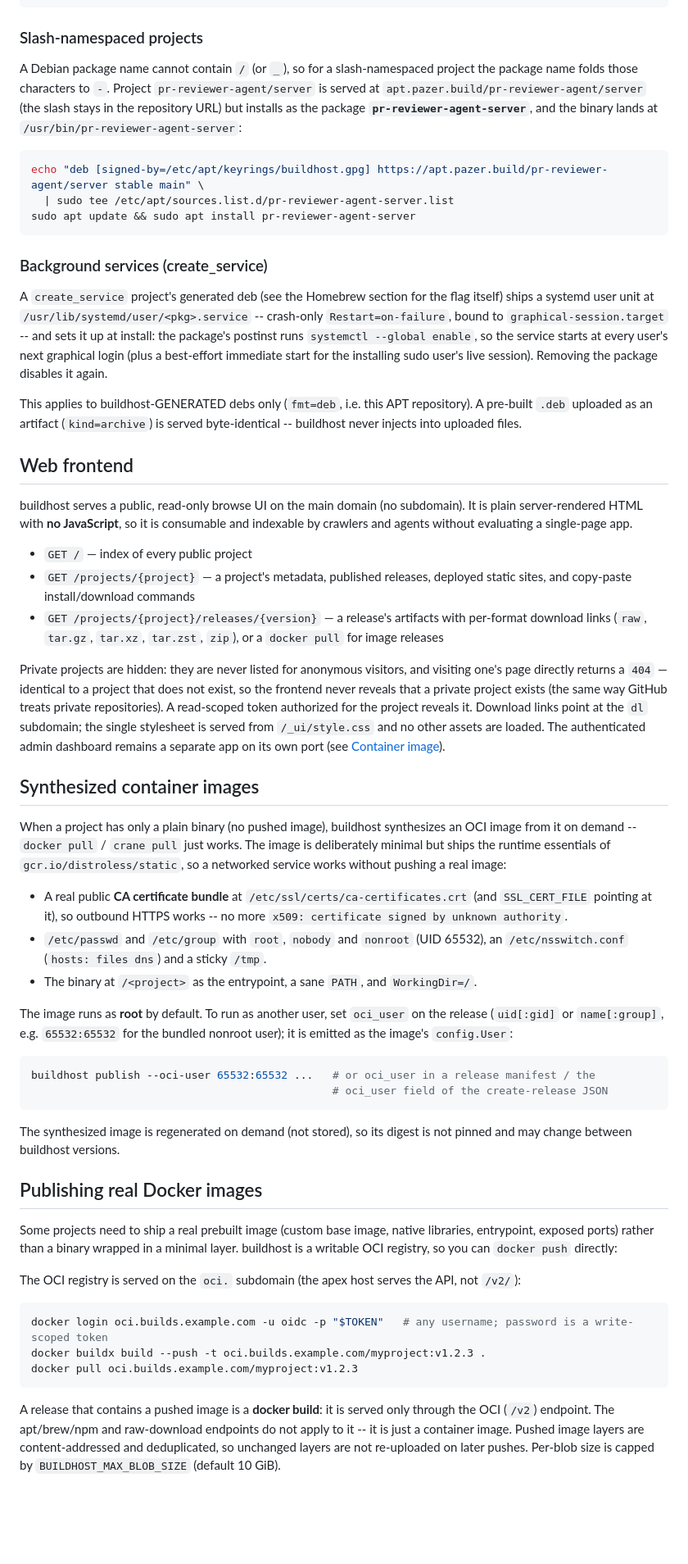
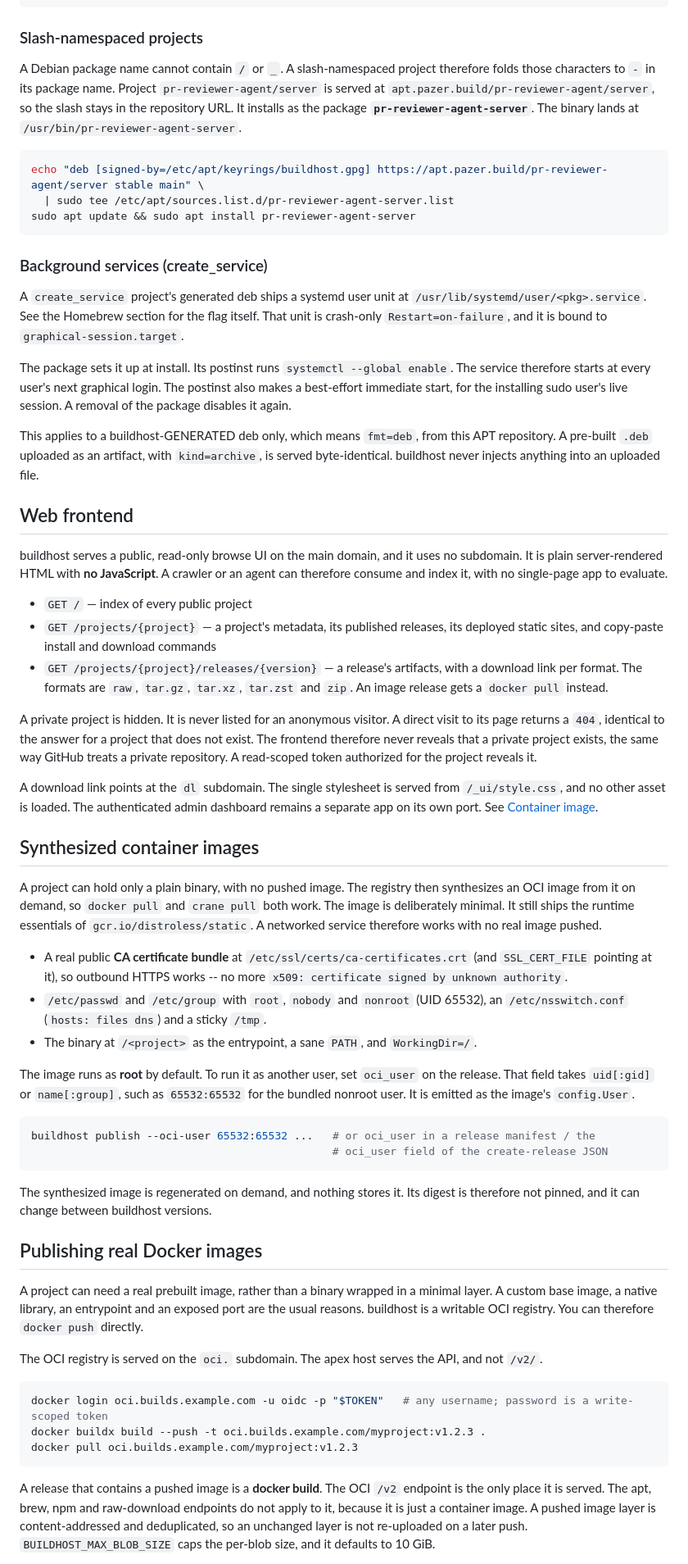
Before and after one commit to wow-look-at-my/buildhost, a Markdown page: README.md, the part around one of its changes. Shown at 82% size. Rendered like a GitHub page; blank space fills up the shorter version.

Commit message:
docs: STE-100 rewrite of the README's install and publish sections
Co-Authored-By: Claude Opus 5 <noreply@anthropic.com>
Claude-Session: https://claude.ai/code/session_016dRCTagH2kAxMFXaLKXX71

````diff
--- a/README.md
+++ b/README.md
@@ -111,7 +119,7 @@ sudo apt update && sudo apt install myapp
 
 ### Slash-namespaced projects
 
-A Debian package name cannot contain `/` (or `_`), so for a slash-namespaced project the package name folds those characters to `-`. Project `pr-reviewer-agent/server` is served at `apt.pazer.build/pr-reviewer-agent/server` (the slash stays in the repository URL) but installs as the package **`pr-reviewer-agent-server`**, and the binary lands at `/usr/bin/pr-reviewer-agent-server`:
+A Debian package name cannot contain `/` or `_`. A slash-namespaced project therefore folds those characters to `-` in its package name. Project `pr-reviewer-agent/server` is served at `apt.pazer.build/pr-reviewer-agent/server`, so the slash stays in the repository URL. It installs as the package **`pr-reviewer-agent-server`**. The binary lands at `/usr/bin/pr-reviewer-agent-server`.
 
 ```bash
 echo "deb [signed-by=/etc/apt/keyrings/buildhost.gpg] https://apt.pazer.build/pr-reviewer-agent/server stable main" \
@@ -121,42 +129,46 @@ sudo apt update && sudo apt install pr-reviewer-agent-server
 
 ### Background services (create_service)
 
-A `create_service` project's generated deb (see the Homebrew section for the flag itself) ships a systemd user unit at `/usr/lib/systemd/user/<pkg>.service` -- crash-only `Restart=on-failure`, bound to `graphical-session.target` -- and sets it up at install: the package's postinst runs `systemctl --global enable`, so the service starts at every user's next graphical login (plus a best-effort immediate start for the installing sudo user's live session). Removing the package disables it again.
+A `create_service` project's generated deb ships a systemd user unit at `/usr/lib/systemd/user/<pkg>.service`. See the Homebrew section for the flag itself. That unit is crash-only `Restart=on-failure`, and it is bound to `graphical-session.target`.
 
-This applies to buildhost-GENERATED debs only (`fmt=deb`, i.e. this APT repository). A pre-built `.deb` uploaded as an artifact (`kind=archive`) is served byte-identical -- buildhost never injects into uploaded files.
+The package sets it up at install. Its postinst runs `systemctl --global enable`. The service therefore starts at every user's next graphical login. The postinst also makes a best-effort immediate start, for the installing sudo user's live session. A removal of the package disables it again.
+
+This applies to a buildhost-GENERATED deb only, which means `fmt=deb`, from this APT repository. A pre-built `.deb` uploaded as an artifact, with `kind=archive`, is served byte-identical. buildhost never injects anything into an uploaded file.
 
 ## Web frontend
 
-buildhost serves a public, read-only browse UI on the main domain (no subdomain). It is plain server-rendered HTML with **no JavaScript**, so it is consumable and indexable by crawlers and agents without evaluating a single-page app.
+buildhost serves a public, read-only browse UI on the main domain, and it uses no subdomain. It is plain server-rendered HTML with **no JavaScript**. A crawler or an agent can therefore consume and index it, with no single-page app to evaluate.
 
 - `GET /` &mdash; index of every public project
-- `GET /projects/{project}` &mdash; a project's metadata, published releases, deployed static sites, and copy-paste install/download commands
-- `GET /projects/{project}/releases/{version}` &mdash; a release's artifacts with per-format download links (`raw`, `tar.gz`, `tar.xz`, `tar.zst`, `zip`), or a `docker pull` for image releases
+- `GET /projects/{project}` &mdash; a project's metadata, its published releases, its deployed static sites, and copy-paste install and download commands
+- `GET /projects/{project}/releases/{version}` &mdash; a release's artifacts, with a download link per format. The formats are `raw`, `tar.gz`, `tar.xz`, `tar.zst` and `zip`. An image release gets a `docker pull` instead.
 
-Private projects are hidden: they are never listed for anonymous visitors, and visiting one's page directly returns a `404` &mdash; identical to a project that does not exist, so the frontend never reveals that a private project exists (the same way GitHub treats private repositories). A read-scoped token authorized for the project reveals it. Download links point at the `dl` subdomain; the single stylesheet is served from `/_ui/style.css` and no other assets are loaded. The authenticated admin dashboard remains a separate app on its own port (see [Container image](#container-image)).
+A private project is hidden. It is never listed for an anonymous visitor. A direct visit to its page returns a `404`, identical to the answer for a project that does not exist. The frontend therefore never reveals that a private project exists, the same way GitHub treats a private repository. A read-scoped token authorized for the project reveals it.
+
+A download link points at the `dl` subdomain. The single stylesheet is served from `/_ui/style.css`, and no other asset is loaded. The authenticated admin dashboard remains a separate app on its own port. See [Container image](#container-image).
 
 ## Synthesized container images
 
-When a project has only a plain binary (no pushed image), buildhost synthesizes an OCI image from it on demand -- `docker pull` / `crane pull` just works. The image is deliberately minimal but ships the runtime essentials of `gcr.io/distroless/static`, so a networked service works without pushing a real image:
+A project can hold only a plain binary, with no pushed image. The registry then synthesizes an OCI image from it on demand, so `docker pull` and `crane pull` both work. The image is deliberately minimal. It still ships the runtime essentials of `gcr.io/distroless/static`. A networked service therefore works with no real image pushed.
 
 - A real public **CA certificate bundle** at `/etc/ssl/certs/ca-certificates.crt` (and `SSL_CERT_FILE` pointing at it), so outbound HTTPS works -- no more `x509: certificate signed by unknown authority`.
 - `/etc/passwd` and `/etc/group` with `root`, `nobody` and `nonroot` (UID 65532), an `/etc/nsswitch.conf` (`hosts: files dns`) and a sticky `/tmp`.
 - The binary at `/<project>` as the entrypoint, a sane `PATH`, and `WorkingDir=/`.
 
-The image runs as **root** by default. To run as another user, set `oci_user` on the release (`uid[:gid]` or `name[:group]`, e.g. `65532:65532` for the bundled nonroot user); it is emitted as the image's `config.User`:
+The image runs as **root** by default. To run it as another user, set `oci_user` on the release. That field takes `uid[:gid]` or `name[:group]`, such as `65532:65532` for the bundled nonroot user. It is emitted as the image's `config.User`.
 
 ```bash
 buildhost publish --oci-user 65532:65532 ...   # or oci_user in a release manifest / the
                                                # oci_user field of the create-release JSON
 ```
 
-The synthesized image is regenerated on demand (not stored), so its digest is not pinned and may change between buildhost versions.
+The synthesized image is regenerated on demand, and nothing stores it. Its digest is therefore not pinned, and it can change between buildhost versions.
 
 ## Publishing real Docker images
 
-Some projects need to ship a real prebuilt image (custom base image, native libraries, entrypoint, exposed ports) rather than a binary wrapped in a minimal layer. buildhost is a writable OCI registry, so you can `docker push` directly:
+A project can need a real prebuilt image, rather than a binary wrapped in a minimal layer. A custom base image, a native library, an entrypoint and an exposed port are the usual reasons. buildhost is a writable OCI registry. You can therefore `docker push` directly.
 
-The OCI registry is served on the `oci.` subdomain (the apex host serves the API, not `/v2/`):
+The OCI registry is served on the `oci.` subdomain. The apex host serves the API, and not `/v2/`.
 
 ```bash
 docker login oci.builds.example.com -u oidc -p "$TOKEN"   # any username; password is a write-scoped token
@@ -164,5 +176,5 @@ docker buildx build --push -t oci.builds.example.com/myproject:v1.2.3 .
 docker pull oci.builds.example.com/myproject:v1.2.3
 ```
 
-A release that contains a pushed image is a **docker build**: it is served only through the OCI (`/v2`) endpoint. The apt/brew/npm and raw-download endpoints do not apply to it -- it is just a container image. Pushed image layers are content-addressed and deduplicated, so unchanged layers are not re-uploaded on later pushes. Per-blob size is capped by `BUILDHOST_MAX_BLOB_SIZE` (default 10 GiB).
+A release that contains a pushed image is a **docker build**. The OCI `/v2` endpoint is the only place it is served. The apt, brew, npm and raw-download endpoints do not apply to it, because it is just a container image. A pushed image layer is content-addressed and deduplicated, so an unchanged layer is not re-uploaded on a later push. `BUILDHOST_MAX_BLOB_SIZE` caps the per-blob size, and it defaults to 10 GiB.
 
````
Also changed, not shown: other parts of README.md (+53 -39 lines), docs/sites.md (+2 -2 lines).
